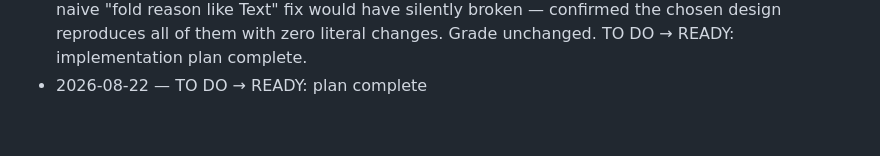
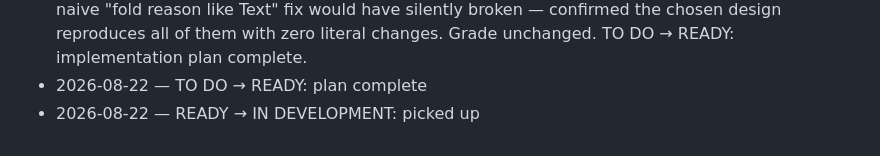
Before and after one commit to codcod/pickle, a Markdown page: tickets/3-in-development/T-070-route-mergeline-through-historyentries-so-every-history-reader-shares-one-section-walk.md, the part around the change. Drawn GitHub-style.

Commit message:
board: T-070 ready → in development

```diff
--- a/tickets/2-ready/T-070-route-mergeline-through-historyentries-so-every-history-reader-shares-one-section-walk.md
+++ b/tickets/3-in-development/T-070-route-mergeline-through-historyentries-so-every-history-reader-shares-one-section-walk.md
@@ -286,3 +286,4 @@ feature to document).
   would have silently broken — confirmed the chosen design reproduces all of them with zero
   literal changes. Grade unchanged. TO DO → READY: implementation plan complete.
 - 2026-08-22 — TO DO → READY: plan complete
+- 2026-08-22 — READY → IN DEVELOPMENT: picked up
```
Also changed, not shown: tickets/BOARD.md (+2 -2 lines).
